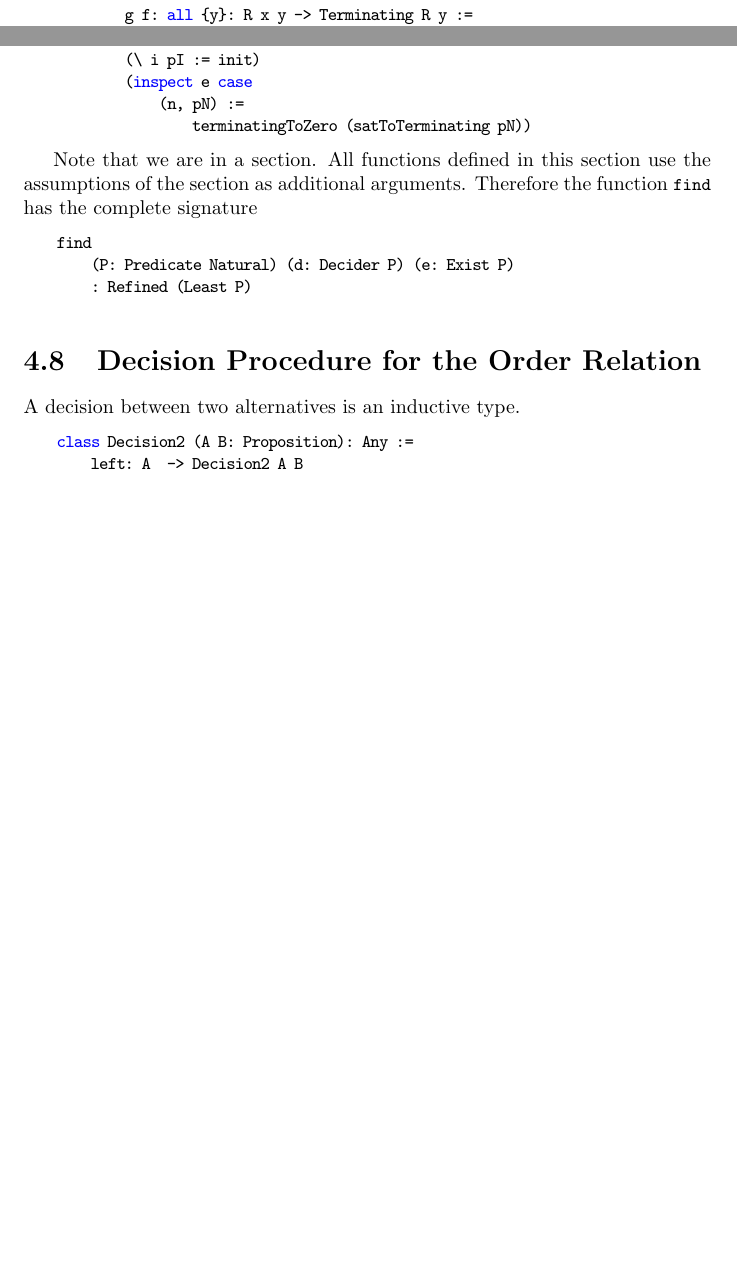
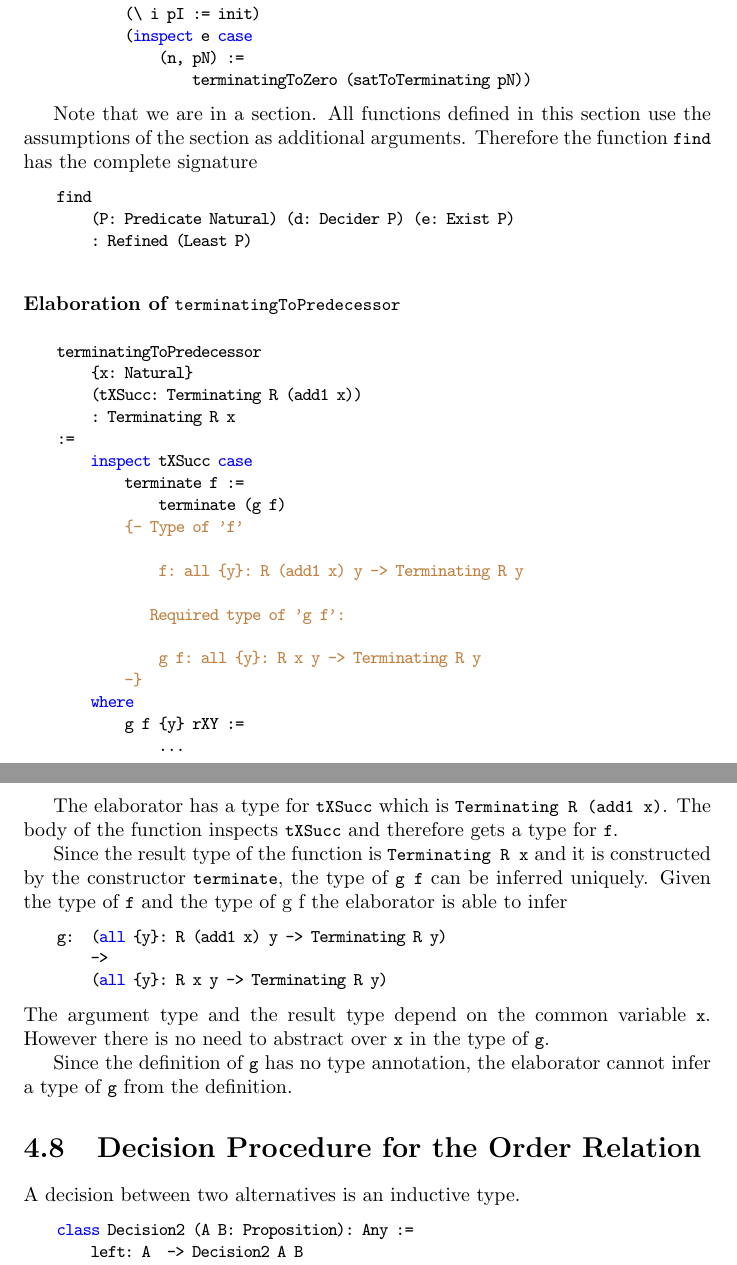
Before and after one commit to hbr/tex_alba_design, a LaTeX thesis (main_alba_design.tex, which reads certprog.tex): two parts of pages 176 and 177 of 255 before the commit and two parts of pages 177 and 178 of 256 after it, joined at a grey line, cut so that both start at the same text, the shorter picture padded with empty space. Compiled offline with pdfLaTeX.

Commit message:
Added some elaboration thoughts to certified programming
	modified:   certprog.tex

```diff
--- a/certprog.tex
+++ b/certprog.tex
@@ -2439,6 +2438,59 @@ assumptions of the section as additional arguments. Therefore the function
 
 
 
+
+
+\subsubsection{Elaboration of \code{terminatingToPredecessor}}
+%~~~~~~~~~~~~~~~~~~~~~~~~~~~~~~~~~~~~~~~~~~~~~~~~~~~~~~~~~~~~~~
+
+
+
+\begin{alba}
+    terminatingToPredecessor
+        {x: Natural}
+        (tXSucc: Terminating R (add1 x))
+        : Terminating R x
+    :=
+        inspect tXSucc case
+            terminate f :=
+                terminate (g f)
+            {- Type of 'f'
+
+                f: all {y}: R (add1 x) y -> Terminating R y
+
+               Required type of 'g f':
+
+                g f: all {y}: R x y -> Terminating R y
+            -}
+        where
+            g f {y} rXY :=
+                ...
+\end{alba}
+
+
+The elaborator has a type for \code{tXSucc} which is
+%
+\code{Terminating R (add1 x)}.
+%
+The body of the function inspects \code{tXSucc} and therefore gets a type for
+\code{f}.
+
+Since the result type of the function is \code{Terminating R x} and it is
+constructed by the constructor \code{terminate}, the type of \code{g f} can be
+inferred uniquely. Given the type of \code{f} and the type of {g f} the
+elaborator is able to infer
+%
+\begin{alba}
+    g:  (all {y}: R (add1 x) y -> Terminating R y)
+        ->
+        (all {y}: R x y -> Terminating R y)
+\end{alba}
+%
+The argument type and the result type depend on the common variable \code{x}.
+However there is no need to abstract over \code{x} in the type of \code{g}.
+
+Since the definition of \code{g} has no type annotation, the elaborator cannot
+infer a type of \code{g} from the definition.
 
 
 \vskip 5mm
```
Also changed, not shown: certprog.tex (3 more changed lines). Lines whose indentation alone changed are shown as unchanged.
